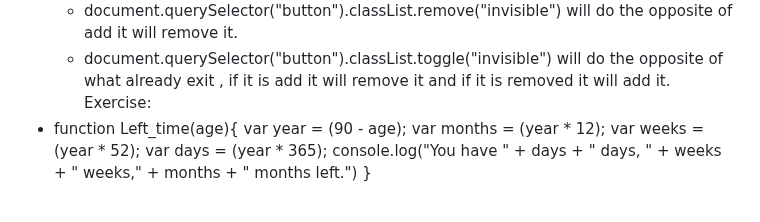
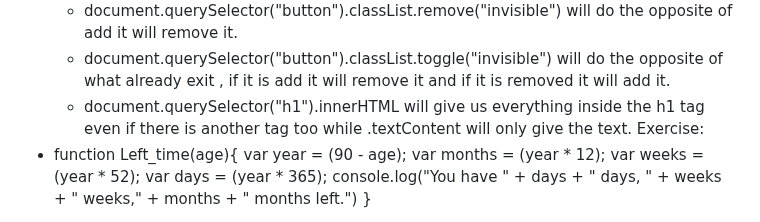
Before and after one commit to 7budi/Web_Development-Notes, a Markdown page: JS.md, the part around the change. GitHub-like rendering.

Commit message:
New note

```diff
--- a/JS.md
+++ b/JS.md
@@ -65,6 +65,7 @@
 	- document.querySelector("button").classList.add("invisible")  will add a new class inside the list of classes on the element in the document.
 	- document.querySelector("button").classList.remove("invisible") will do the opposite of add it will remove it.
 	- document.querySelector("button").classList.toggle("invisible") will do the opposite of what already exit , if it is add it will remove it and if it is removed it will add it.
+	- document.querySelector("h1").innerHTML will give us everything inside the h1 tag even if there is another tag too while .textContent will only give the text.
 Exercise:
 - function Left_time(age){
   var year = (90 - age);
```
